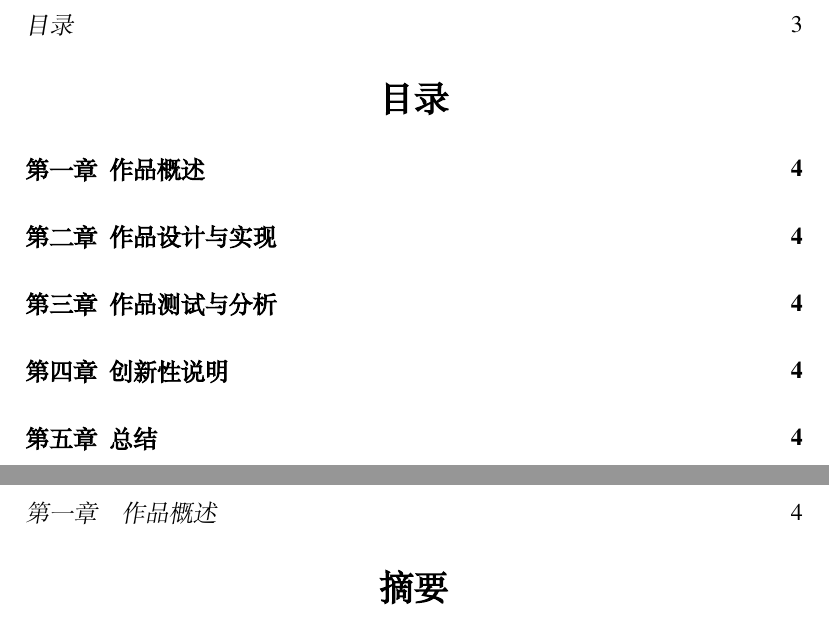
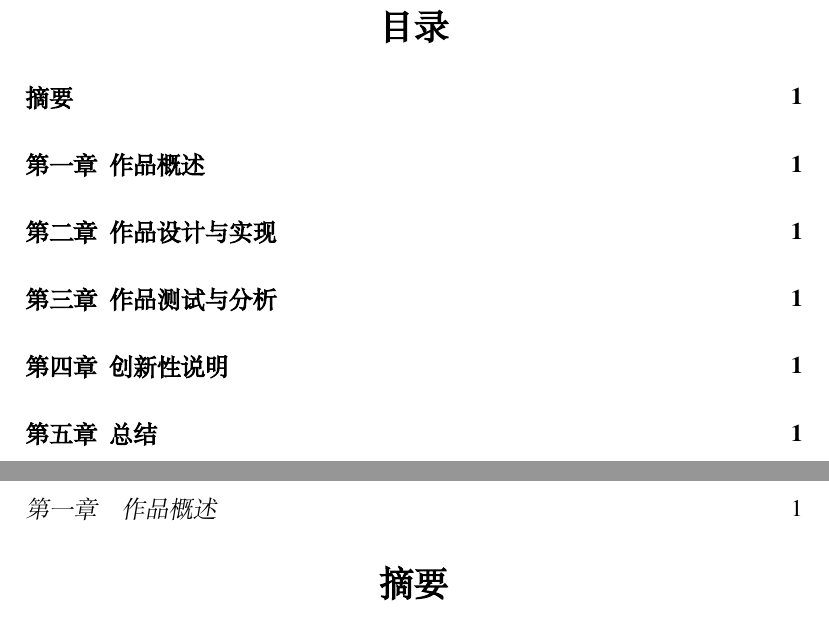
Before and after one commit to zhangyushao0/guoan, a LaTeX document (main.tex): two parts of pages 3 and 4 of 4, joined at a grey line, cut so that both start at the same text. Compiled offline with XeLaTeX; a missing font is replaced by an installed copy or a similar font.

Commit message:
page number

```diff
--- a/main.tex
+++ b/main.tex
@@ -34,4 +35,5 @@ number = \chinese{subsection},
 \clearpage
 \includepdf{src/request.pdf}
+\thispagestyle{empty}
 \clearpage
 \tableofcontents
@@ -38,2 +41,3 @@ number = \chinese{subsection},
 \clearpage
+\setcounter{page}{1}
 \section*{摘要}
```
Also changed, not shown: main.pdf, main.tex (3 more changed lines).
